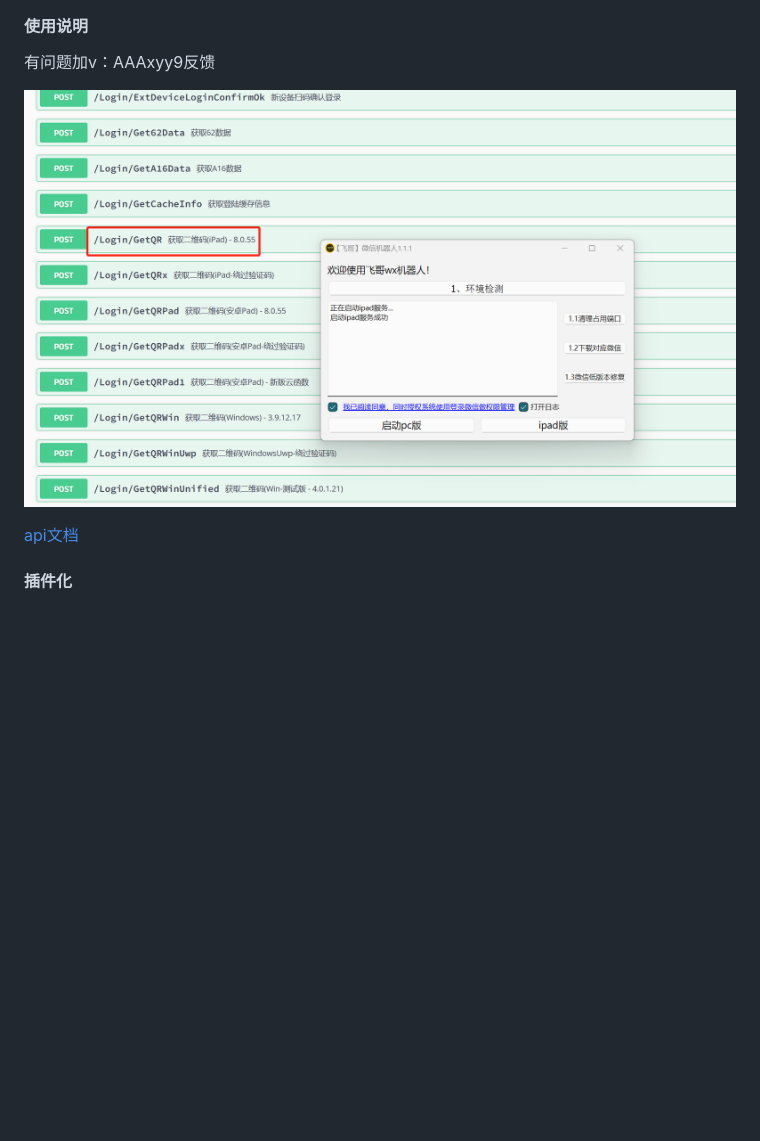
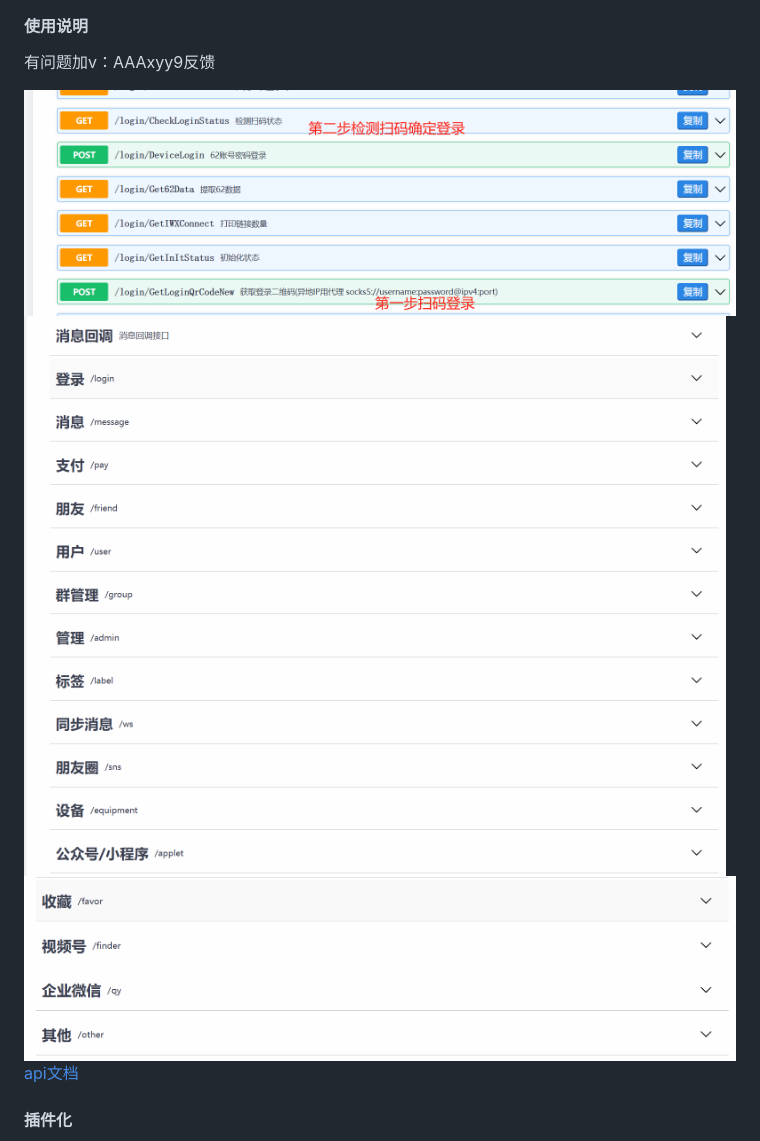
Before and after one commit to fggzs/fgwx, a Markdown page: README.md, the part around the change. Drawn GitHub-style; pictures changed too: res/1image.png (added), res/2image.png (added), res/登录image.png (added); blank space fills up the shorter version.

Commit message:
update README.md.
Signed-off-by: 飞哥 <fggzs520@qq.com>

```diff
--- a/README.md
+++ b/README.md
@@ -46,8 +46,9 @@ linux ./fgwx 账号 密码
 
 有问题加v：AAAxyy9反馈
 
-![输入图片说明](res/imgimage.png)
-
+![输入图片说明](res/%E7%99%BB%E5%BD%95image.png)
+![输入图片说明](res/1image.png)
+![输入图片说明](res/2image.png)
  [api文档](https://apifox.com/apidoc/shared/f22b7809-e8a5-44fa-ab58-1c9fdc840e4f)
 
 #### 插件化
```
